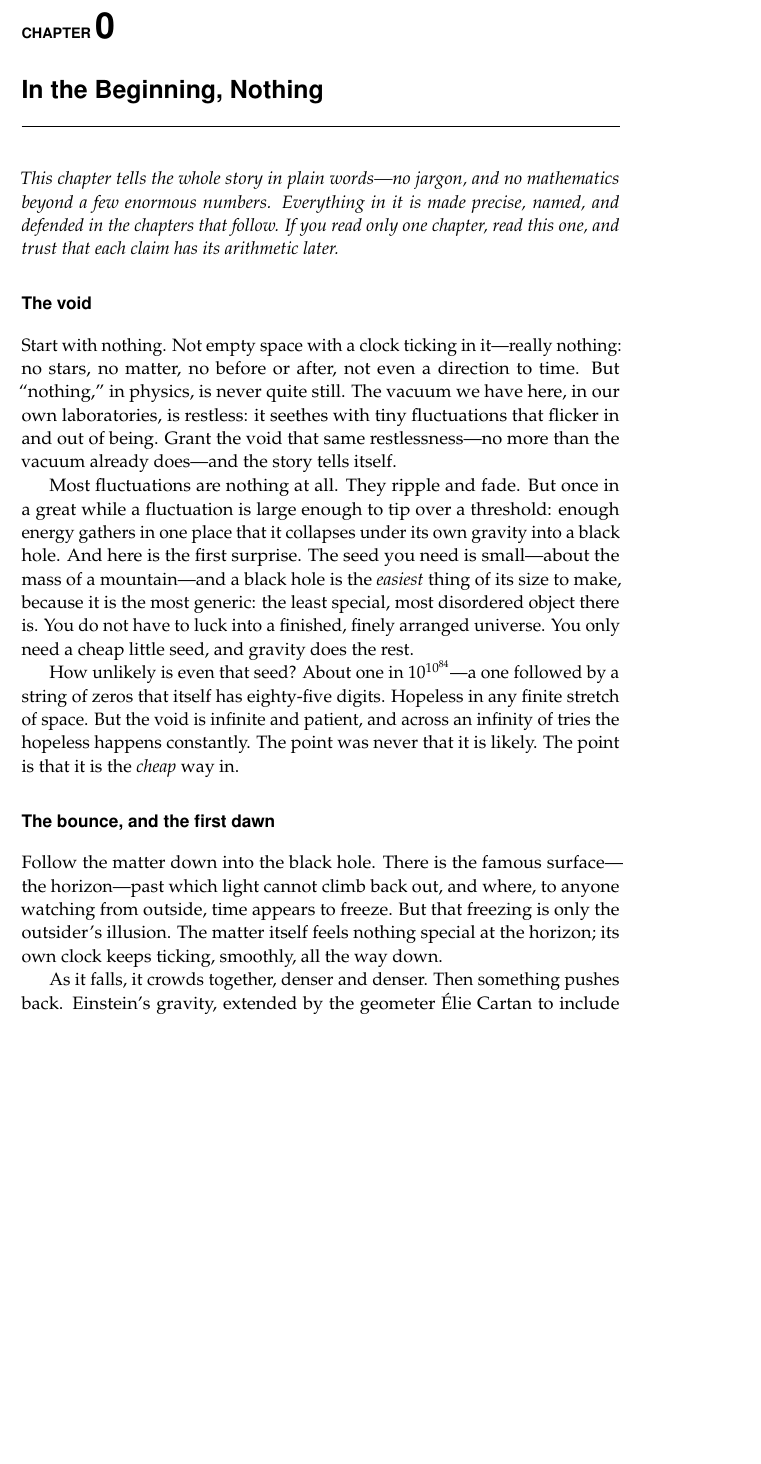
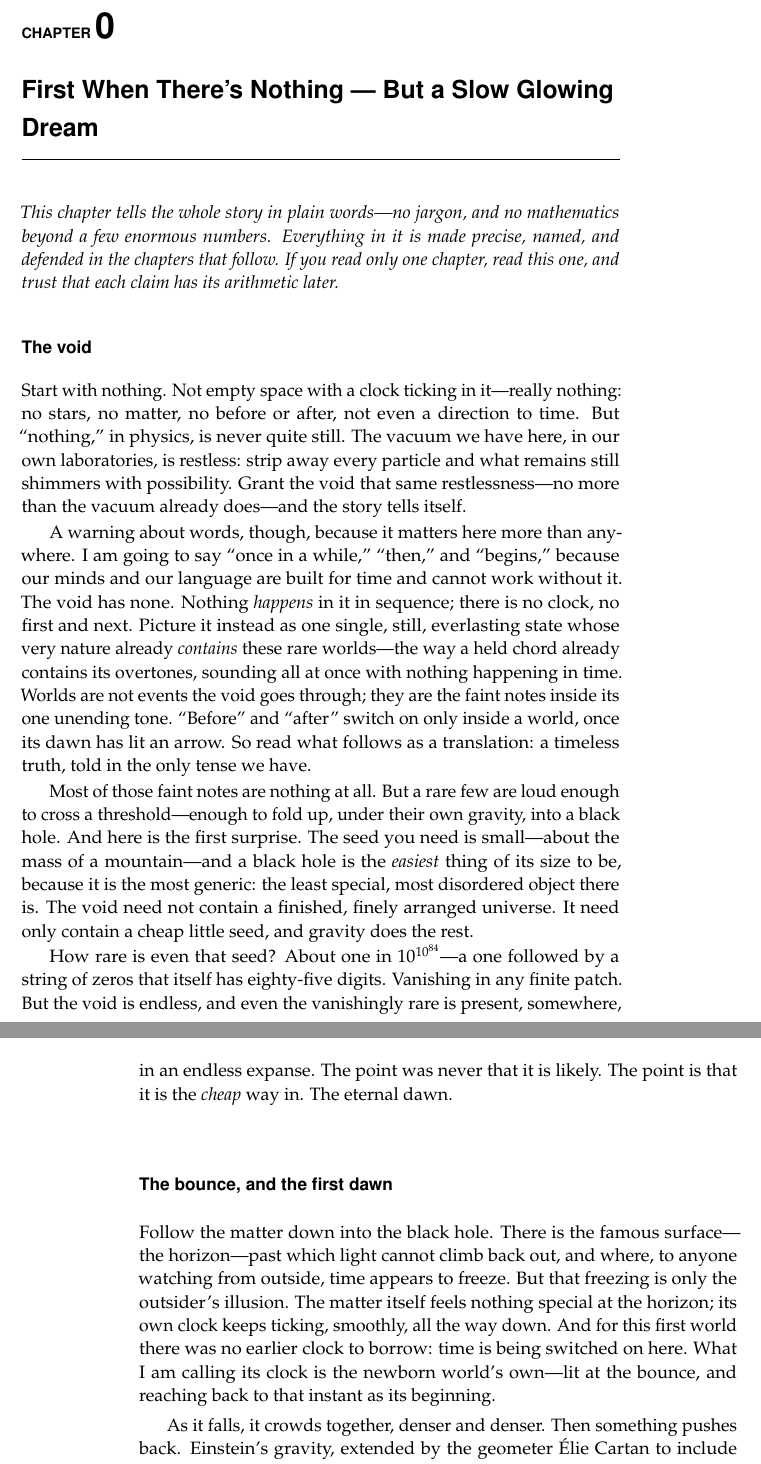
Before and after one commit to gronager/eternal-dawn, a LaTeX thesis (book.tex, which reads chapters/00-in-the-beginning.tex): part of page 13 of 133 before the commit and two parts of pages 13 and 14 of 133 after it, the two joined at a grey line, cut so that both start at the same text, the shorter picture padded with empty space. Compiled offline with pdfLaTeX.

Commit message:
Ch0 + README: retitle 'First When There's Nothing -- But a Slow Glowing Dream'; fix the timeless-void language
Resolve the two TODOs about narrating a timeless void in time-laden words. Add a
short 'warning about words': the void has no time, no clock, no sequence -- it is
one stationary state whose nature already contains these rare worlds (a held
chord already containing its overtones), and 'before/after' switch on only inside
a born world. Recast the void's 'fluctuations' as the faint timeless components
of that one state rather than events in time; clarify that the bounce is where a
world's clock is first lit. Keep Michael's edits (rusty car, 'Darkness is the
harbinger of light', the eternal dawn) and fix the 'ethernal' typo. Chapter 0 is
a true copy of the README 'plain words' section under the new title.

https://claude.ai/code/session_01KHNLLZn8gLvp98ZVJaGvEm

```diff
--- a/chapters/00-in-the-beginning.tex
+++ b/chapters/00-in-the-beginning.tex
@@ -1,4 +1,4 @@
-\chapter{In the Beginning, Nothing}
+\chapter{First When There's Nothing --- But a Slow Glowing Dream}
 \label{chap:overture}
 
 \noindent\emph{This chapter tells the whole story in plain words---no jargon, and
@@ -11,24 +11,35 @@ read this one, and trust that each claim has its arithmetic later.}
 Start with nothing. Not empty space with a clock ticking in it---really nothing:
 no stars, no matter, no before or after, not even a direction to time. But
 ``nothing,'' in physics, is never quite still. The vacuum we have here, in our own
-laboratories, is restless: it seethes with tiny fluctuations that flicker in and
-out of being. Grant the void that same restlessness---no more than the vacuum
-already does---and the story tells itself.
+laboratories, is restless: strip away every particle and what remains still
+shimmers with possibility. Grant the void that same restlessness---no more than
+the vacuum already does---and the story tells itself.
 
-Most fluctuations are nothing at all. They ripple and fade. But once in a great
-while a fluctuation is large enough to tip over a threshold: enough energy gathers
-in one place that it collapses under its own gravity into a black hole. And here
-is the first surprise. The seed you need is small---about the mass of a
-mountain---and a black hole is the \emph{easiest} thing of its size to make,
-because it is the most generic: the least special, most disordered object there
-is. You do not have to luck into a finished, finely arranged universe. You only
-need a cheap little seed, and gravity does the rest.
+A warning about words, though, because it matters here more than anywhere. I am
+going to say ``once in a while,'' ``then,'' and ``begins,'' because our minds and
+our language are built for time and cannot work without it. The void has none.
+Nothing \emph{happens} in it in sequence; there is no clock, no first and next.
+Picture it instead as one single, still, everlasting state whose very nature
+already \emph{contains} these rare worlds---the way a held chord already contains
+its overtones, sounding all at once with nothing happening in time. Worlds are not
+events the void goes through; they are the faint notes inside its one unending
+tone. ``Before'' and ``after'' switch on only inside a world, once its dawn has
+lit an arrow. So read what follows as a translation: a timeless truth, told in the
+only tense we have.
 
-How unlikely is even that seed? About one in $10^{10^{84}}$---a one followed by a
-string of zeros that itself has eighty-five digits. Hopeless in any finite stretch
-of space. But the void is infinite and patient, and across an infinity of tries
-the hopeless happens constantly. The point was never that it is likely. The point
-is that it is the \emph{cheap} way in.
+Most of those faint notes are nothing at all. But a rare few are loud enough to
+cross a threshold---enough to fold up, under their own gravity, into a black hole.
+And here is the first surprise. The seed you need is small---about the mass of a
+mountain---and a black hole is the \emph{easiest} thing of its size to be, because
+it is the most generic: the least special, most disordered object there is. The
+void need not contain a finished, finely arranged universe. It need only contain a
+cheap little seed, and gravity does the rest.
+
+How rare is even that seed? About one in $10^{10^{84}}$---a one followed by a
+string of zeros that itself has eighty-five digits. Vanishing in any finite patch.
+But the void is endless, and even the vanishingly rare is present, somewhere, in
+an endless expanse. The point was never that it is likely. The point is that it is
+the \emph{cheap} way in. The eternal dawn.
 
 \section*{The bounce, and the first dawn}
 
@@ -36,7 +47,10 @@ Follow the matter down into the black hole. There is the famous surface---the
 horizon---past which light cannot climb back out, and where, to anyone watching
 from outside, time appears to freeze. But that freezing is only the outsider's
 illusion. The matter itself feels nothing special at the horizon; its own clock
-keeps ticking, smoothly, all the way down.
+keeps ticking, smoothly, all the way down. And for this first world there was no
+earlier clock to borrow: time is being switched on here. What I am calling its
+clock is the newborn world's own---lit at the bounce, and reaching back to that
+instant as its beginning.
 
 As it falls, it crowds together, denser and denser. Then something pushes back.
 Einstein's gravity, extended by the geometer \'Elie Cartan to include the
```
Also changed, not shown: README.md, book.pdf, chapters/00-in-the-beginning.tex (21 more changed lines), 1 other file.
